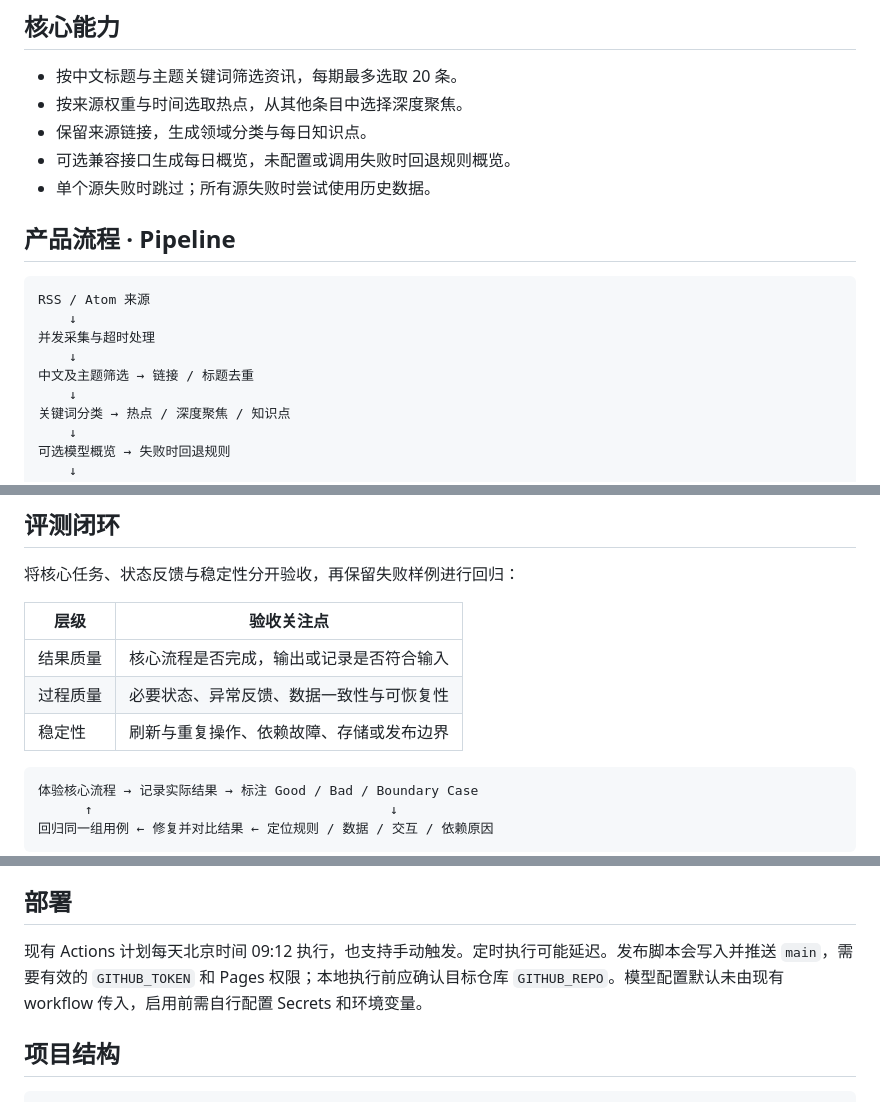
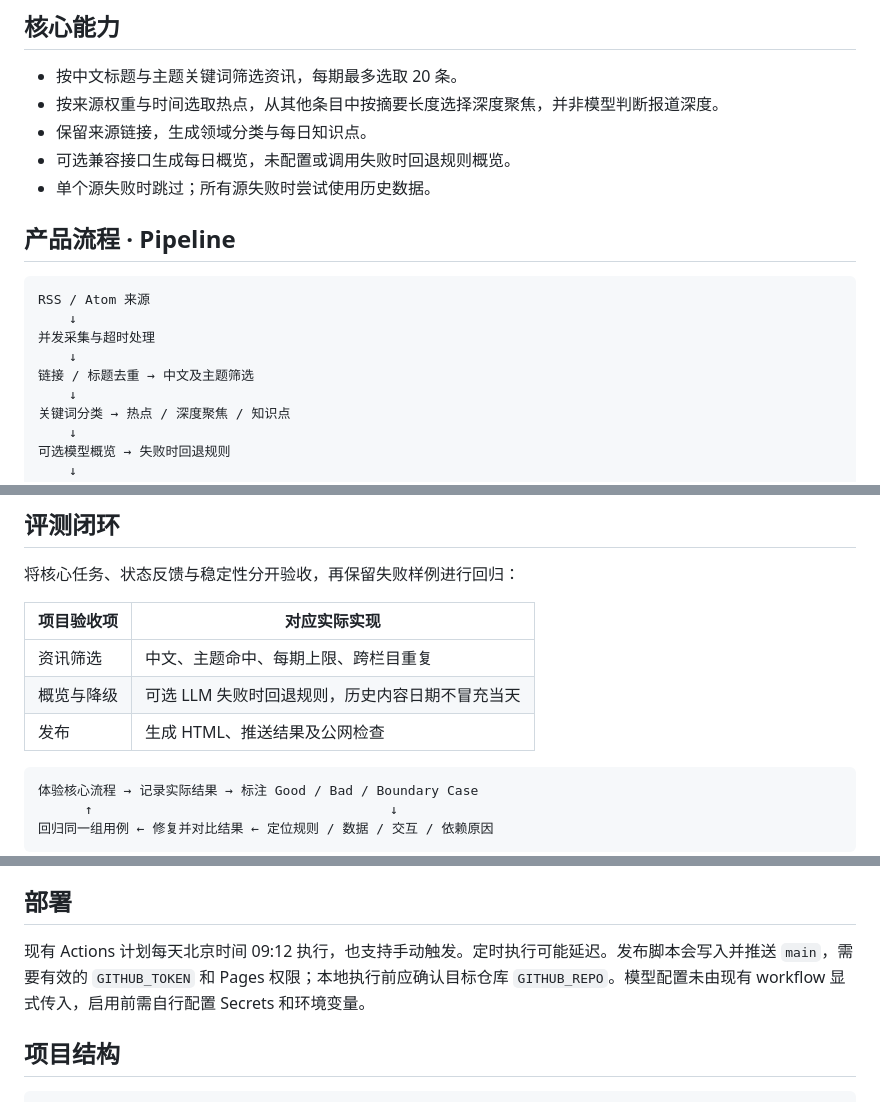
Before and after one commit to echohux/ai-news-daily, a Markdown page: README.md, 3 parts joined by grey strips. GitHub-like rendering.

````diff
--- a/README.md
+++ b/README.md
@@ -21,7 +21,7 @@
 ## 核心能力
 
 - 按中文标题与主题关键词筛选资讯，每期最多选取 20 条。
-- 按来源权重与时间选取热点，从其他条目中选择深度聚焦。
+- 按来源权重与时间选取热点，从其他条目中按摘要长度选择深度聚焦，并非模型判断报道深度。
 - 保留来源链接，生成领域分类与每日知识点。
 - 可选兼容接口生成每日概览，未配置或调用失败时回退规则概览。
 - 单个源失败时跳过；所有源失败时尝试使用历史数据。
@@ -33,7 +33,7 @@ RSS / Atom 来源
     ↓
 并发采集与超时处理
     ↓
-中文及主题筛选 → 链接 / 标题去重
+链接 / 标题去重 → 中文及主题筛选
     ↓
 关键词分类 → 热点 / 深度聚焦 / 知识点
     ↓
@@ -50,11 +50,11 @@ RSS / Atom 来源
 
 将核心任务、状态反馈与稳定性分开验收，再保留失败样例进行回归：
 
-| 层级 | 验收关注点 |
+| 项目验收项 | 对应实际实现 |
 | --- | --- |
-| 结果质量 | 核心流程是否完成，输出或记录是否符合输入 |
-| 过程质量 | 必要状态、异常反馈、数据一致性与可恢复性 |
-| 稳定性 | 刷新与重复操作、依赖故障、存储或发布边界 |
+| 资讯筛选 | 中文、主题命中、每期上限、跨栏目重复 |
+| 概览与降级 | 可选 LLM 失败时回退规则，历史内容日期不冒充当天 |
+| 发布 | 生成 HTML、推送结果及公网检查 |
 
 ```text
 体验核心流程 → 记录实际结果 → 标注 Good / Bad / Boundary Case
@@ -86,7 +86,7 @@ python3 -m http.server 8080
 
 ## 部署
 
-现有 Actions 计划每天北京时间 09:12 执行，也支持手动触发。定时执行可能延迟。发布脚本会写入并推送 `main`，需要有效的 `GITHUB_TOKEN` 和 Pages 权限；本地执行前应确认目标仓库 `GITHUB_REPO`。模型配置默认未由现有 workflow 传入，启用前需自行配置 Secrets 和环境变量。
+现有 Actions 计划每天北京时间 09:12 执行，也支持手动触发。定时执行可能延迟。发布脚本会写入并推送 `main`，需要有效的 `GITHUB_TOKEN` 和 Pages 权限；本地执行前应确认目标仓库 `GITHUB_REPO`。模型配置未由现有 workflow 显式传入，启用前需自行配置 Secrets 和环境变量。
 
 ## 项目结构
 
````
Also changed, not shown: other parts of README.md (+4 -0 lines), docs/IMPLEMENTATION.md (added, +13 -0 lines).
